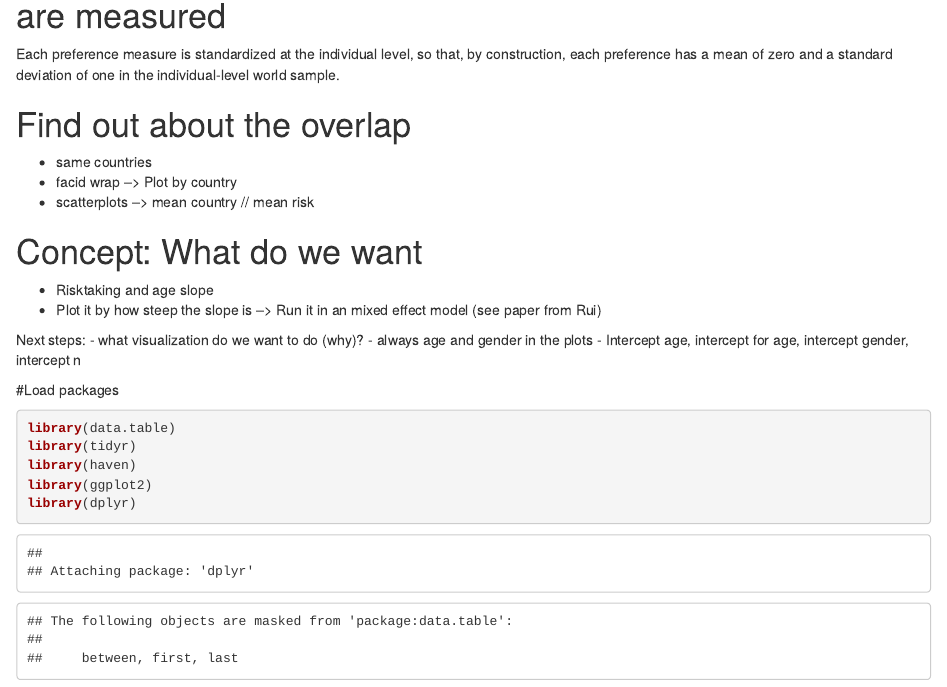
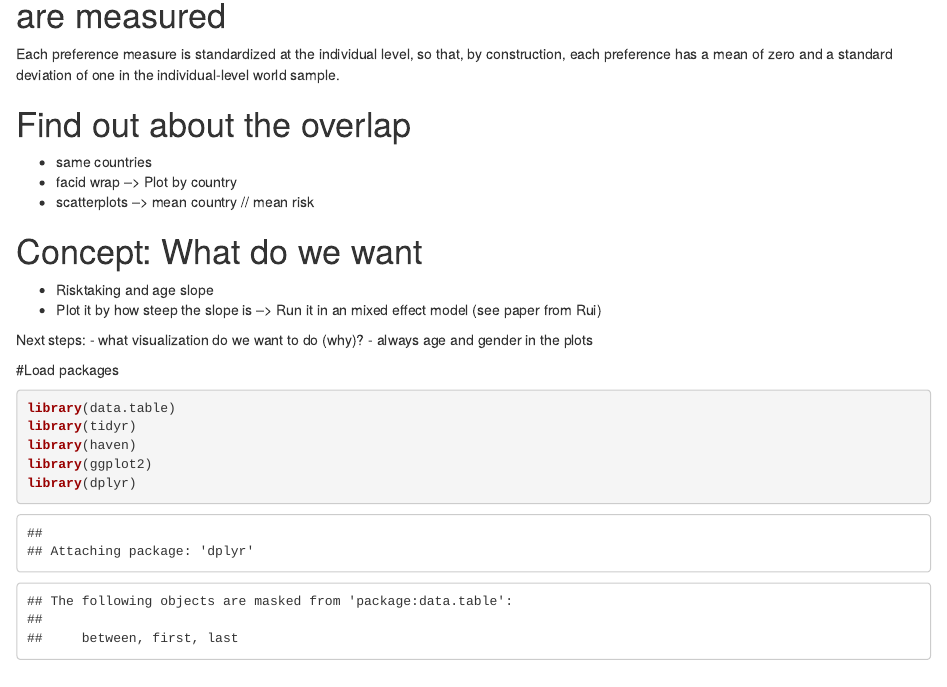
Before and after one commit to Bazzigher/risk_wvs, an R Markdown document (code/gps_country.Rmd): the page in a window 1100 px wide, from 120 px down. Rendered offline with R 4.5, knitr and Pandoc, with nearby package versions; some code elsewhere in the file could not run offline.

Commit message:
Script update

````diff
--- a/code/gps_country.Rmd
+++ b/code/gps_country.Rmd
@@ -20,7 +20,6 @@ Each preference measure is standardized at the individual level, so that, by con
 Next steps:
 - what visualization do we want to do (why)?
 - always age and gender in the plots
-- Intercept age, intercept for age, intercept gender, intercept n
 
 #Load packages
 ```{r}
````
